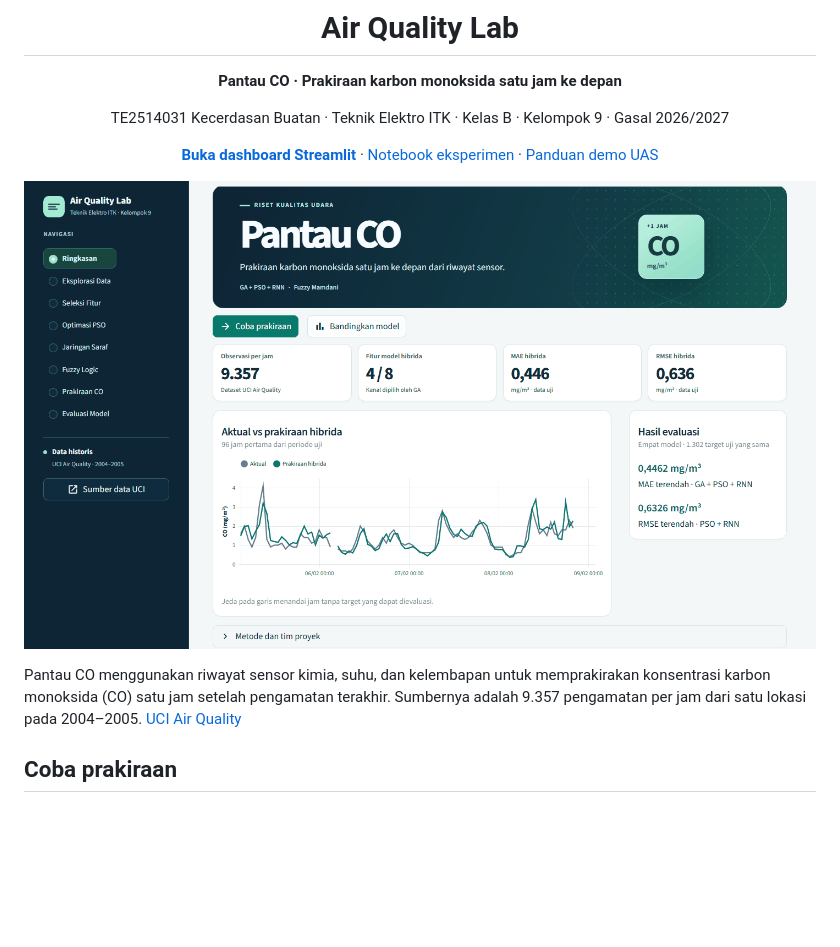
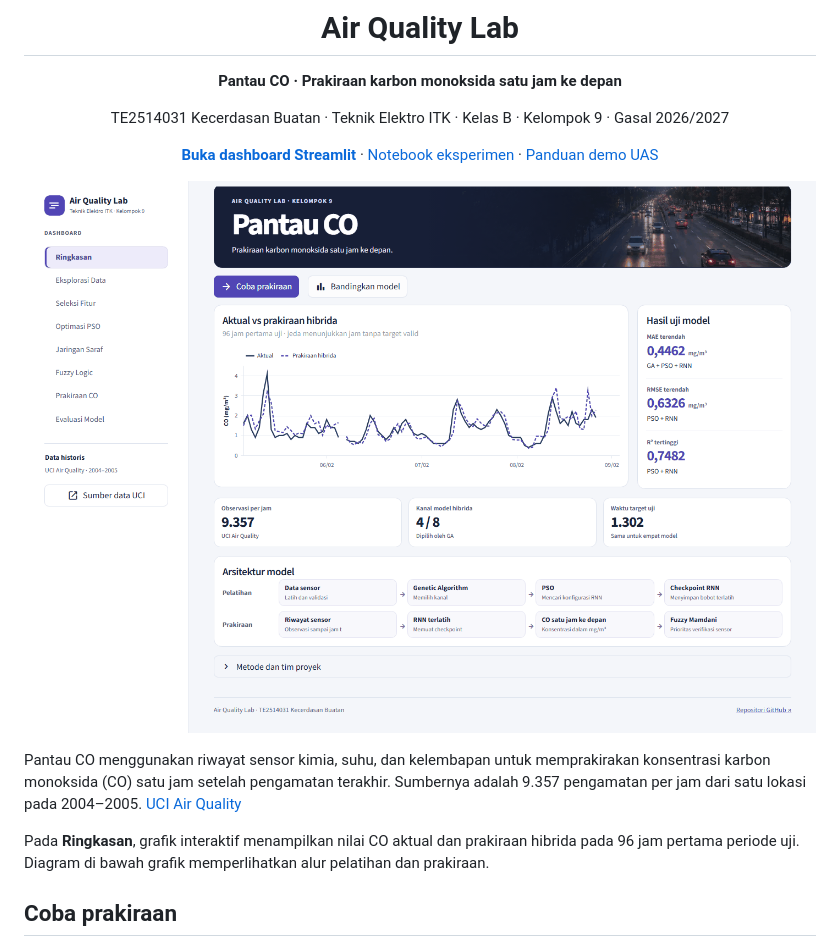
Before and after one commit to 04231043/tubes-kecebut-kel9, a Markdown page: README.md, the part around one of its changes. GitHub-like rendering; pictures changed too: docs/dashboard.png; blank space fills up the shorter version.

```diff
--- a/README.md
+++ b/README.md
@@ -14,5 +14,7 @@ TE2514031 Kecerdasan Buatan · Teknik Elektro ITK · Kelas B · Kelompok 9 · Ga
 
 Pantau CO menggunakan riwayat sensor kimia, suhu, dan kelembapan untuk memprakirakan konsentrasi karbon monoksida (CO) satu jam setelah pengamatan terakhir. Sumbernya adalah 9.357 pengamatan per jam dari satu lokasi pada 2004–2005. [UCI Air Quality](https://doi.org/10.24432/C59K5F)
+
+Pada **Ringkasan**, grafik interaktif menampilkan nilai CO aktual dan prakiraan hibrida pada 96 jam pertama periode uji. Diagram di bawah grafik memperlihatkan alur pelatihan dan prakiraan.
 
 ## Coba prakiraan
 
```
Also changed, not shown: other parts of README.md (+1 -1 lines), docs/VALIDASI_DAN_DEMO_UAS.md (+2 -2 lines), 7 other files.
